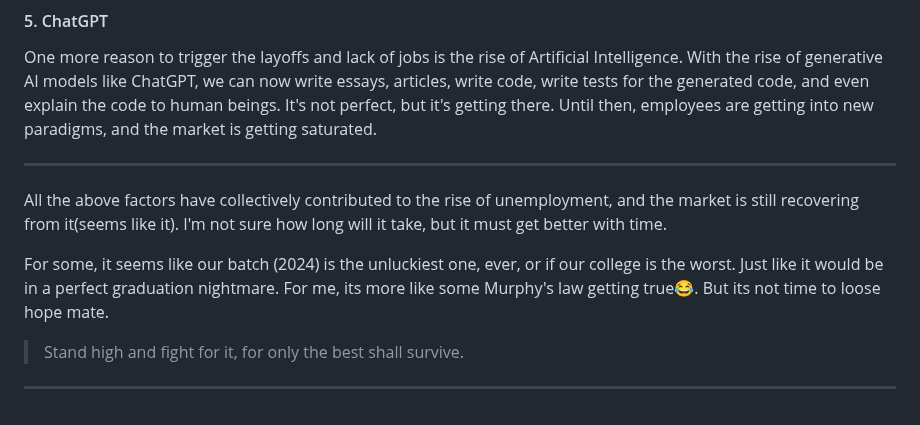
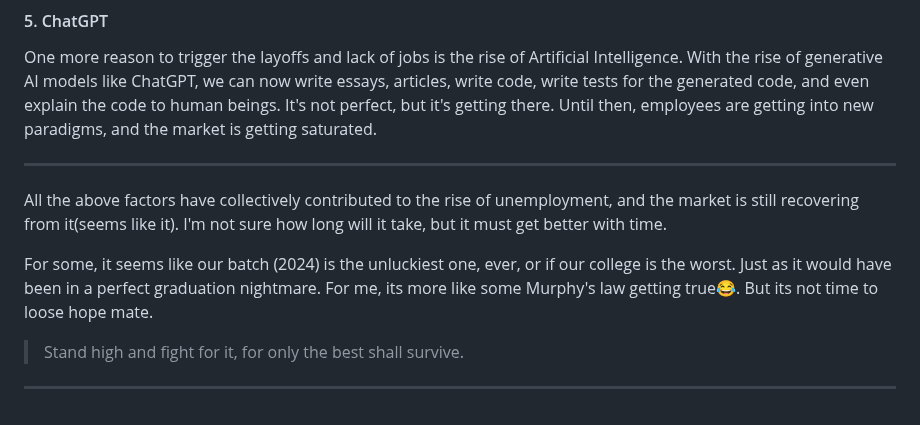
Before and after one commit to sambhavsaxena/sambhavsaxena, a Markdown page: data/blog/graduation-nightmare.md, the part around the change. Drawn GitHub-style.

Commit message:
fix: grammatical error

```diff
--- a/data/blog/graduation-nightmare.md
+++ b/data/blog/graduation-nightmare.md
@@ -54,7 +54,7 @@ One more reason to trigger the layoffs and lack of jobs is the rise of Artificia
 
 All the above factors have collectively contributed to the rise of unemployment, and the market is still recovering from it(seems like it). I'm not sure how long will it take, but it must get better with time.
 
-For some, it seems like our batch (2024) is the unluckiest one, ever, or if our college is the worst. Just like it would be in a perfect graduation nightmare. For me, its more like some Murphy's law getting true😂. But its not time to loose hope mate.
+For some, it seems like our batch (2024) is the unluckiest one, ever, or if our college is the worst. Just as it would have been in a perfect graduation nightmare. For me, its more like some Murphy's law getting true😂. But its not time to loose hope mate.
 
 > Stand high and fight for it, for only the best shall survive.
 
```
